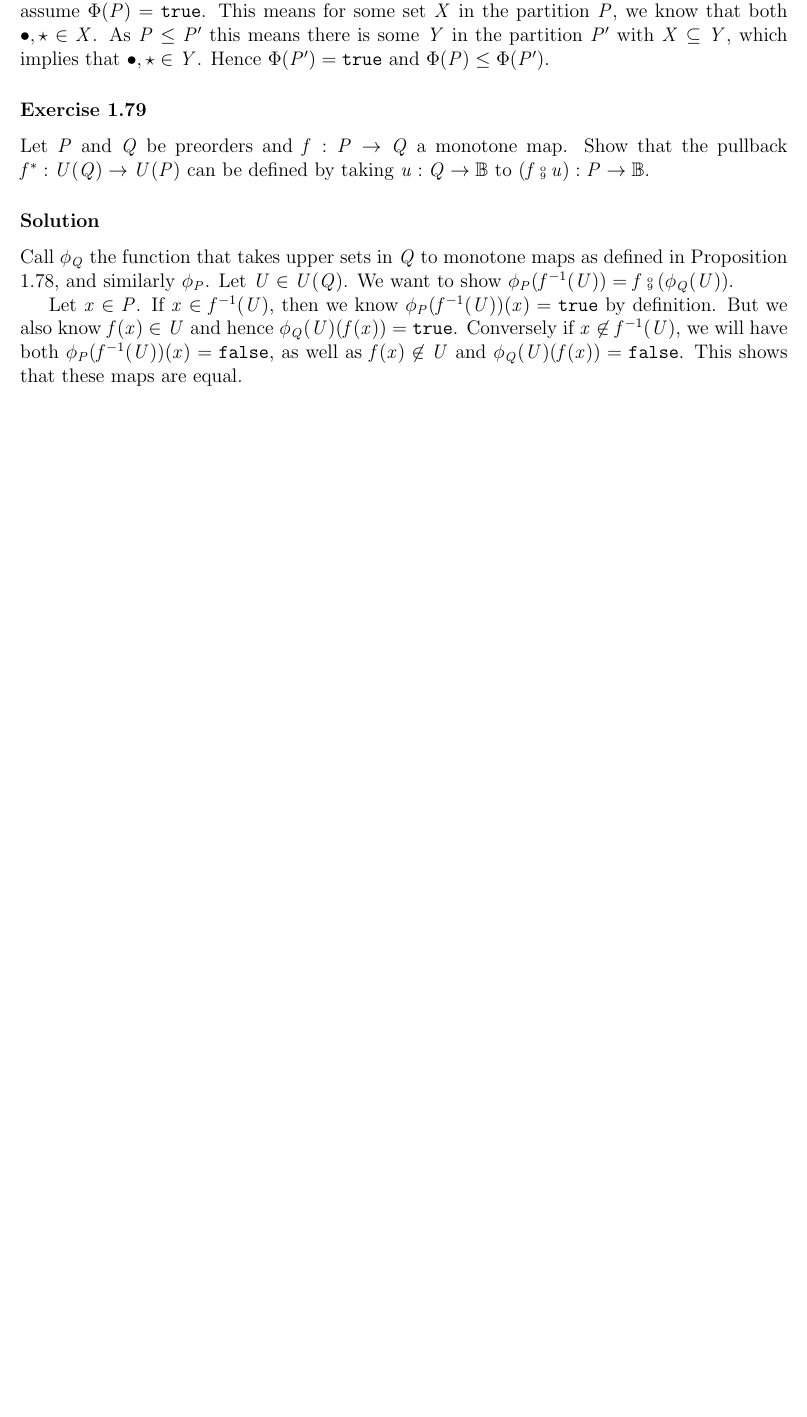
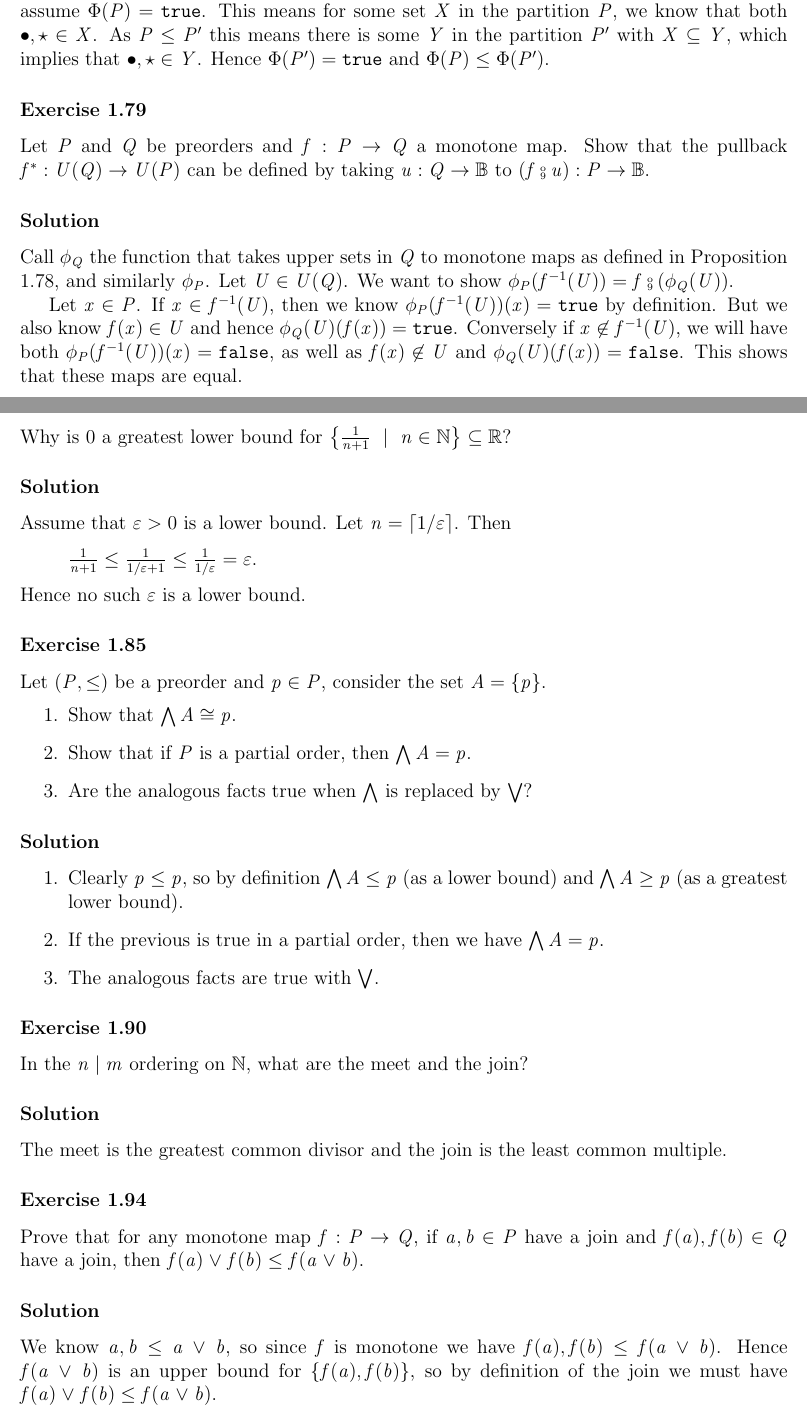
Before and after one commit to apriltuesday/applied-cats, a LaTeX document (main.tex, which reads ch1.tex): part of page 9 of 9 before the commit and two parts of pages 9 and 10 of 11 after it, the two joined at a grey line, cut so that both start at the same text, the shorter picture padded with empty space. Compiled offline with pdfLaTeX.

Commit message:
more ch1 problems

```diff
--- a/ch1.tex
+++ b/ch1.tex
@@ -197,3 +197,40 @@ Let $P$ and $Q$ be preorders and $f:P\to Q$ a monotone map.  Show that the pullb
 Call $\phi_Q$ the function that takes upper sets in $Q$ to monotone maps as defined in Proposition 1.78, and similarly $\phi_P$.  Let $U\in U(Q)$.  We want to show $\phi_P(f^{-1}(U)) = f\fcmp (\phi_Q(U))$.
 
 Let $x\in P$.  If $x\in f^{-1}(U)$, then we know $\phi_P(f^{-1}(U))(x)=\texttt{true}$ by definition.  But we also know $f(x)\in U$ and hence $\phi_Q(U)(f(x)) = \texttt{true}$.  Conversely if $x\not\in f^{-1}(U)$, we will have both $\phi_P(f^{-1}(U))(x)=\texttt{false}$, as well as $f(x)\not\in U$ and $\phi_Q(U)(f(x)) = \texttt{false}$.  This shows that these maps are equal.
+
+\exercise{1.80}
+Why is 0 a greatest lower bound for $\left\{\frac{1}{n+1}\ |\ n\in\N\right\}\subseteq\R$?
+
+\solution
+Assume that $\varepsilon > 0$ is a lower bound. Let $n=\lceil 1 / \varepsilon \rceil$.  Then
+\[
+	\frac{1}{n+1}\leq \frac{1}{1 / \varepsilon +1} \leq \frac{1}{1/\varepsilon}=\varepsilon.
+\]
+Hence no such $\varepsilon$ is a lower bound.
+
+\exercise{1.85}
+Let $(P, \leq)$ be a preorder and $p\in P$, consider the set $A=\{p\}$.
+\begin{enumerate}
+	\item Show that $\bigwedge A \cong p$.
+	\item Show that if $P$ is a partial order, then $\bigwedge A = p$.
+	\item Are the analogous facts true when $\bigwedge$ is replaced by $\bigvee$?
+\end{enumerate}
+
+\solution
+\begin{enumerate}
+	\item Clearly $p\leq p$, so by definition $\bigwedge A \leq p$ (as a lower bound) and $\bigwedge A\geq p$ (as a greatest lower bound).
+	\item If the previous is true in a partial order, then we have $\bigwedge A = p$.
+	\item The analogous facts are true with $\bigvee$.
+\end{enumerate}
+
+\exercise{1.90}
+In the $n|m$ ordering on $\N$, what are the meet and the join?
+
+\solution
+The meet is the greatest common divisor and the join is the least common multiple.
+
+\exercise{1.94}
+Prove that for any monotone map $f:P\to Q$, if $a, b\in P$ have a join and $f(a), f(b)\in Q$ have a join, then $f(a)\lor f(b)\leq f(a\lor b)$.
+
+\solution
+We know $a,b\leq a\lor b$, so since $f$ is monotone we have $f(a), f(b)\leq f(a\lor b)$.  Hence $f(a\lor b)$ is an upper bound for $\{f(a), f(b)\}$, so by definition of the join we must have $f(a)\lor f(b)\leq f(a\lor b)$.
```
Also changed, not shown: main.pdf, ch1.tex (21 more changed lines).
